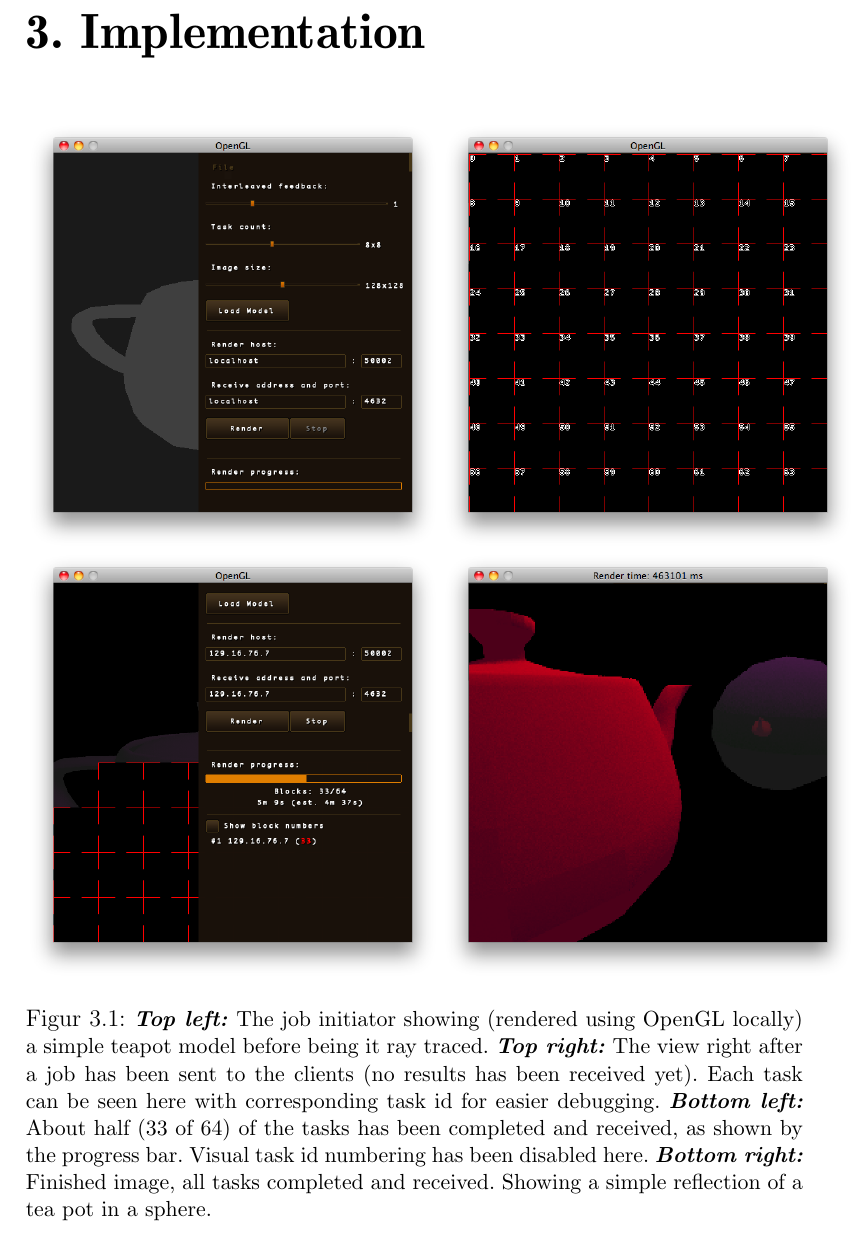
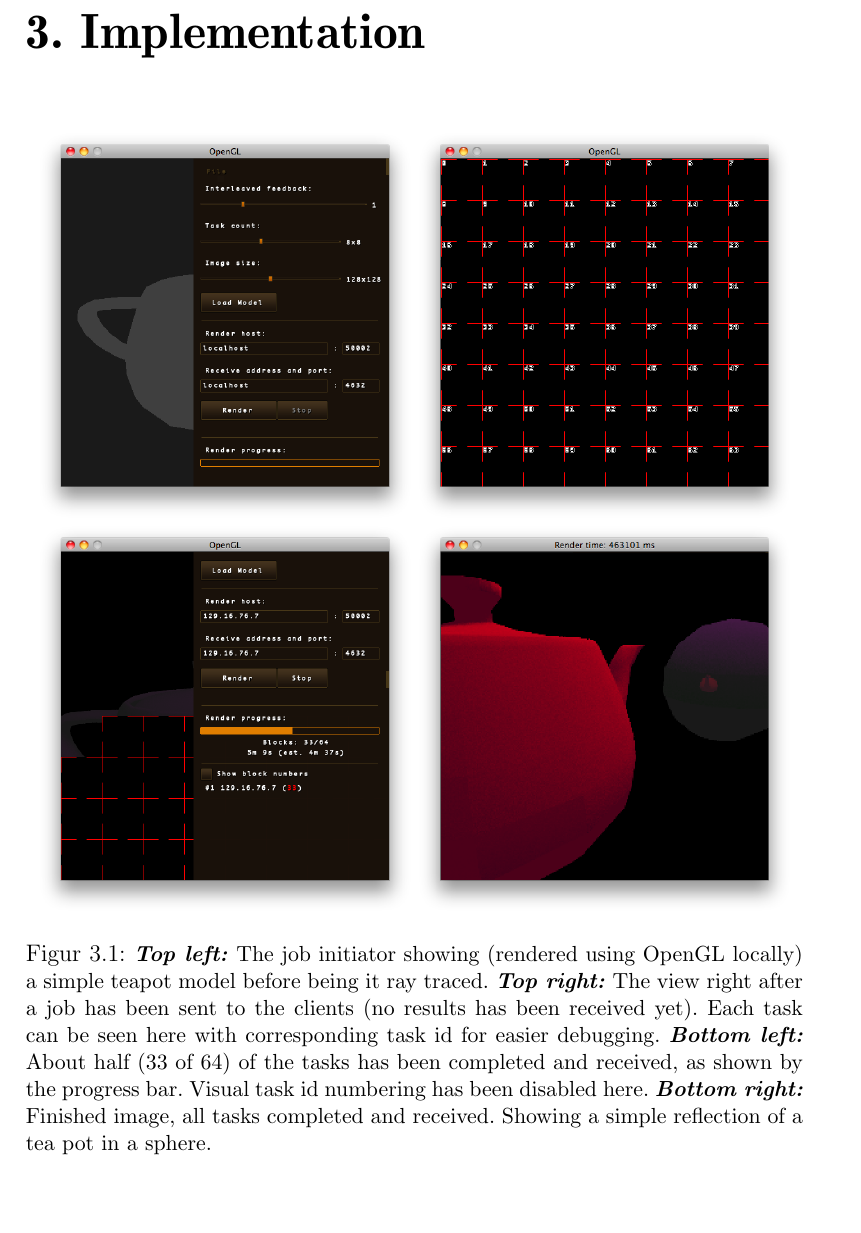
Before and after one commit to pxf/derp, a LaTeX thesis (Lightning/report/report.tex, which reads Lightning/report/tex/chapters/chapter3_implementation.tex): part of page 9 of 15 before the commit and part of page 8 of 14 after it, cut so that both start at the same text, the shorter picture padded with empty space. Compiled offline with pdfLaTeX.

Commit message:
Changed the size of the implementation-picture to fit on one page.

```diff
--- a/Lightning/report/tex/chapters/chapter3_implementation.tex
+++ b/Lightning/report/tex/chapters/chapter3_implementation.tex
@@ -1,6 +1,6 @@
 \chapter{Implementation}
 
-\pic[0.35]{img/lightning_screens.png}{\emph{\textbf{Top left:}} The job initiator showing (rendered using OpenGL locally) a simple teapot model before being it ray traced. \emph{\textbf{Top right:}} The view right after a job has been sent to the clients (no results has been received yet). Each task can be seen here with corresponding task id for easier debugging. \emph{\textbf{Bottom left:}} About half (33 of 64) of the tasks has been completed and received, as shown by the progress bar. Visual task id numbering has been disabled here. \emph{\textbf{Bottom right:}} Finished image, all tasks completed and received. Showing a simple reflection of a tea pot in a sphere.}
+\pic[0.32]{img/lightning_screens.png}{\emph{\textbf{Top left:}} The job initiator showing (rendered using OpenGL locally) a simple teapot model before being it ray traced. \emph{\textbf{Top right:}} The view right after a job has been sent to the clients (no results has been received yet). Each task can be seen here with corresponding task id for easier debugging. \emph{\textbf{Bottom left:}} About half (33 of 64) of the tasks has been completed and received, as shown by the progress bar. Visual task id numbering has been disabled here. \emph{\textbf{Bottom right:}} Finished image, all tasks completed and received. Showing a simple reflection of a tea pot in a sphere.}
 
 \section{Worker Client}
 The client has two bound sockets for incoming connections. The first is used by the tracker after the client have initated contact to fully establish the connection and make sure the client is connectable.
```
